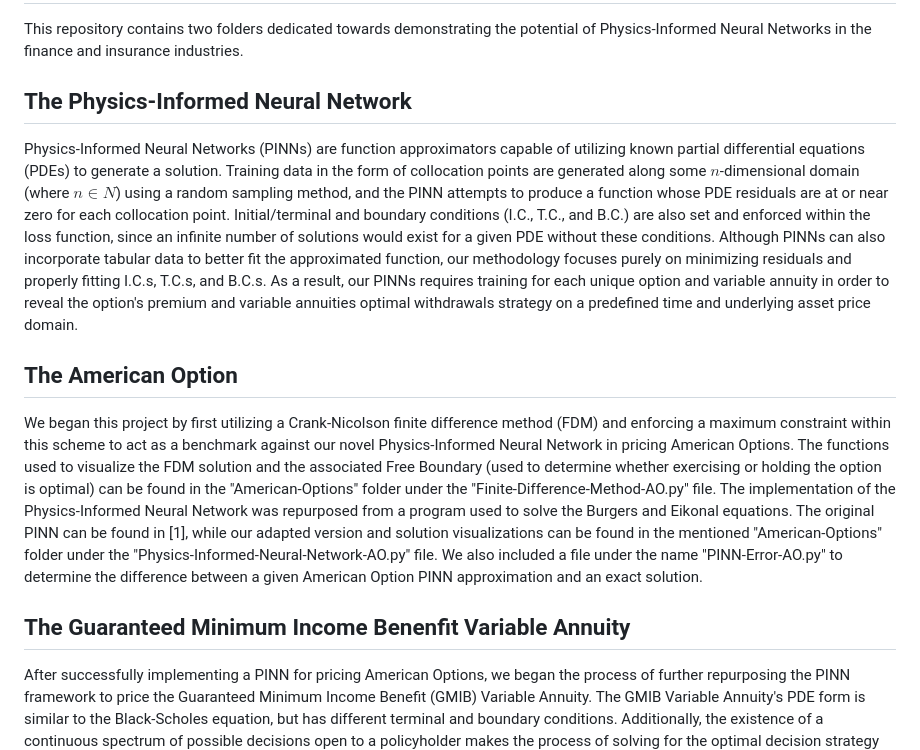
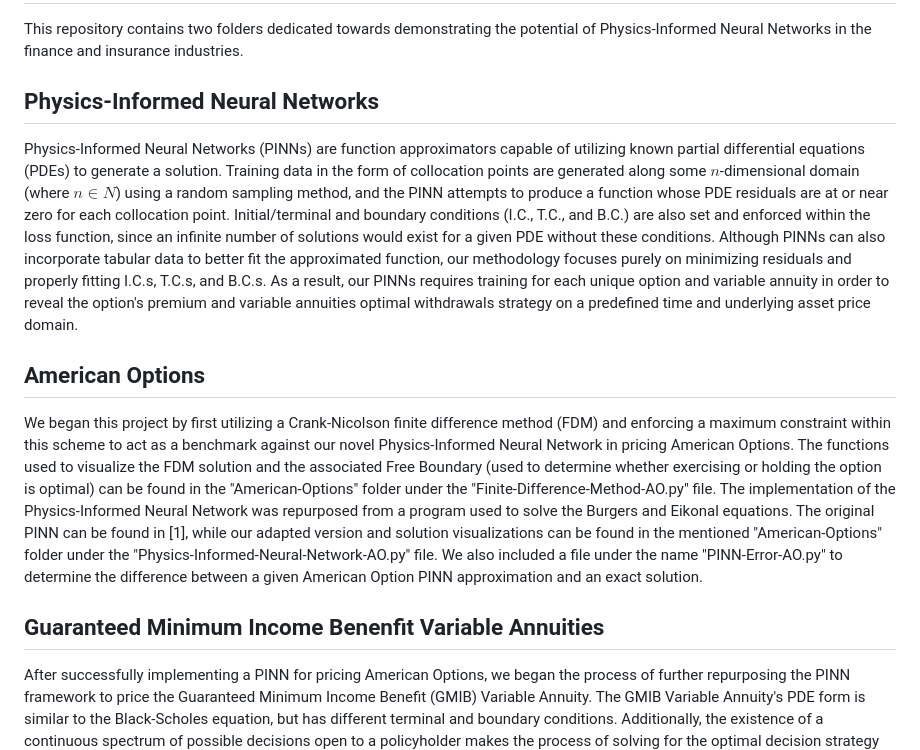
Before and after one commit to andrewchoi-js/American-Options, a Markdown page: README.md, the part around the change. GitHub-like rendering.

```diff
--- a/README.md
+++ b/README.md
@@ -1,15 +1,15 @@
 # CFMAR Lab - Physics-Informed Neural Networks for American Option/GMIB Variable Annuity Pricing
 This repository contains two folders dedicated towards demonstrating the potential of Physics-Informed Neural Networks in the finance and insurance industries.
 
-## The Physics-Informed Neural Network
+## Physics-Informed Neural Networks
 
 Physics-Informed Neural Networks (PINNs) are function approximators capable of utilizing known partial differential equations (PDEs) to generate a solution. Training data in the form of collocation points are generated along some $n$-dimensional domain (where $n \in N$) using a random sampling method, and the PINN attempts to produce a function whose PDE residuals are at or near zero for each collocation point. Initial/terminal and boundary conditions (I.C., T.C., and B.C.) are also set and enforced within the loss function, since an infinite number of solutions would exist for a given PDE without these conditions. Although PINNs can also incorporate tabular data to better fit the approximated function, our methodology focuses purely on minimizing residuals and properly fitting I.C.s, T.C.s, and B.C.s. As a result, our PINNs requires training for each unique option and variable annuity in order to reveal the option's premium and variable annuities optimal withdrawals strategy on a predefined time and underlying asset price domain.
 
-## The American Option
+## American Options
 
 We began this project by first utilizing a Crank-Nicolson finite difference method (FDM) and enforcing a maximum constraint within this scheme to act as a benchmark against our novel Physics-Informed Neural Network in pricing American Options. The functions used to visualize the FDM solution and the associated Free Boundary (used to determine whether exercising or holding the option is optimal) can be found in the "American-Options" folder under the "Finite-Difference-Method-AO.py" file. The implementation of the Physics-Informed Neural Network was repurposed from a program used to solve the Burgers and Eikonal equations. The original PINN can be found in [1], while our adapted version and solution visualizations can be found in the mentioned "American-Options" folder under the "Physics-Informed-Neural-Network-AO.py" file. We also included a file under the name "PINN-Error-AO.py" to determine the difference between a given American Option PINN approximation and an exact solution.
 
-## The Guaranteed Minimum Income Benenfit Variable Annuity
+## Guaranteed Minimum Income Benenfit Variable Annuities
 
 After successfully implementing a PINN for pricing American Options, we began the process of further repurposing the PINN framework to price the Guaranteed Minimum Income Benefit (GMIB) Variable Annuity. The GMIB Variable Annuity's PDE form is similar to the Black-Scholes equation, but has different terminal and boundary conditions. Additionally, the existence of a continuous spectrum of possible decisions open to a policyholder makes the process of solving for the optimal decision strategy significantly more difficult. Determining the optimal withdrawals strategy is handled through the addition of a jump condition under the assumption that a policyholder can withdraw any amount from their account value at any time between the contract inception and annuitization. The PINN implementation can be found in the "GMIB-Variable-Annuities" folder under the file name "Physics-Informed-Neural-Network-VA.py."
 
```
